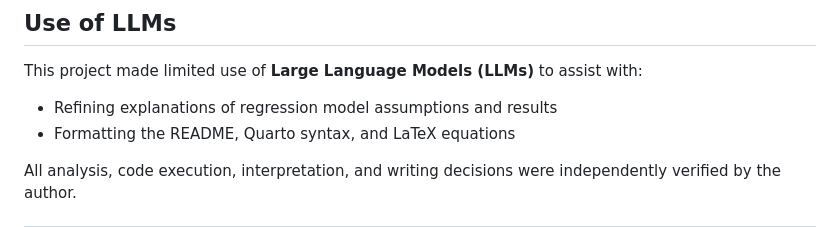
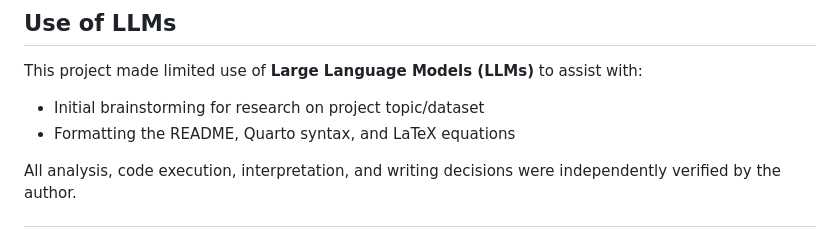
Before and after one commit to abhirambhokre1408/Math_261A_Paper_1, a Markdown page: README.md, the part around the change. Rendered like a GitHub page.

```diff
--- a/README.md
+++ b/README.md
@@ -77,7 +77,7 @@ Inactivityᵢ — Percentage of adults reporting no leisure-time physical activi
 ## Use of LLMs
 
 This project made limited use of **Large Language Models (LLMs)** to assist with:
-- Refining explanations of regression model assumptions and results
+- Initial brainstorming for research on project topic/dataset
 - Formatting the README, Quarto syntax, and LaTeX equations
 
 All analysis, code execution, interpretation, and writing decisions were independently verified by the author.
```
